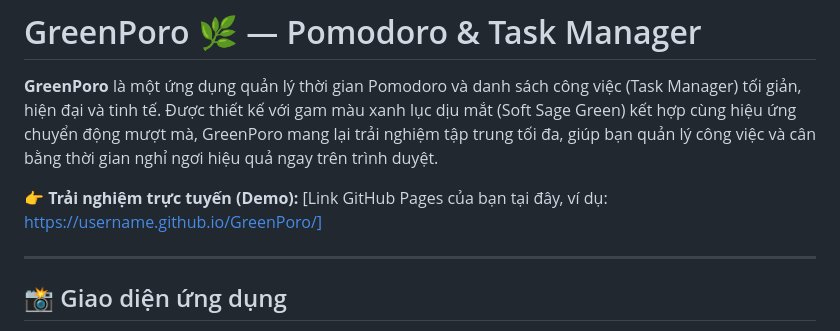
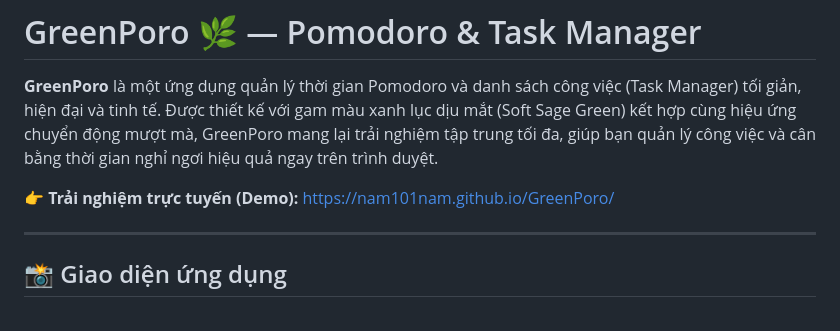
Before and after one commit to nam101nam/GreenPoro, a Markdown page: README.md, the part around the change. GitHub-like rendering.

Commit message:
docs: update demo URL to live GitHub Pages link

```diff
--- a/README.md
+++ b/README.md
@@ -2,7 +2,7 @@
 
 **GreenPoro** là một ứng dụng quản lý thời gian Pomodoro và danh sách công việc (Task Manager) tối giản, hiện đại và tinh tế. Được thiết kế với gam màu xanh lục dịu mắt (Soft Sage Green) kết hợp cùng hiệu ứng chuyển động mượt mà, GreenPoro mang lại trải nghiệm tập trung tối đa, giúp bạn quản lý công việc và cân bằng thời gian nghỉ ngơi hiệu quả ngay trên trình duyệt.
 
-👉 **Trải nghiệm trực tuyến (Demo):** [Link GitHub Pages của bạn tại đây, ví dụ: https://username.github.io/GreenPoro/]
+👉 **Trải nghiệm trực tuyến (Demo):** [https://nam101nam.github.io/GreenPoro/](https://nam101nam.github.io/GreenPoro/)
 
 ---
 
```
